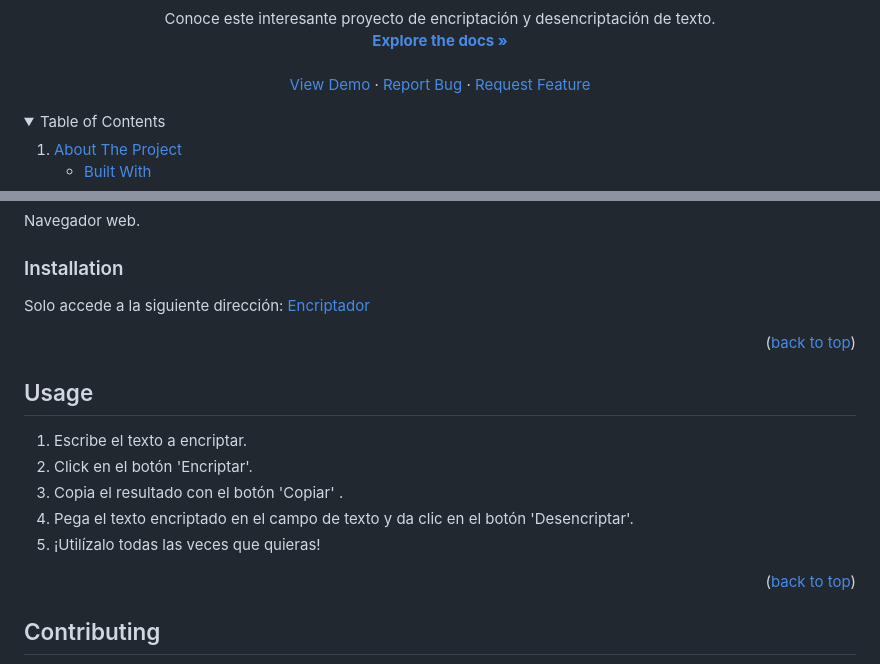
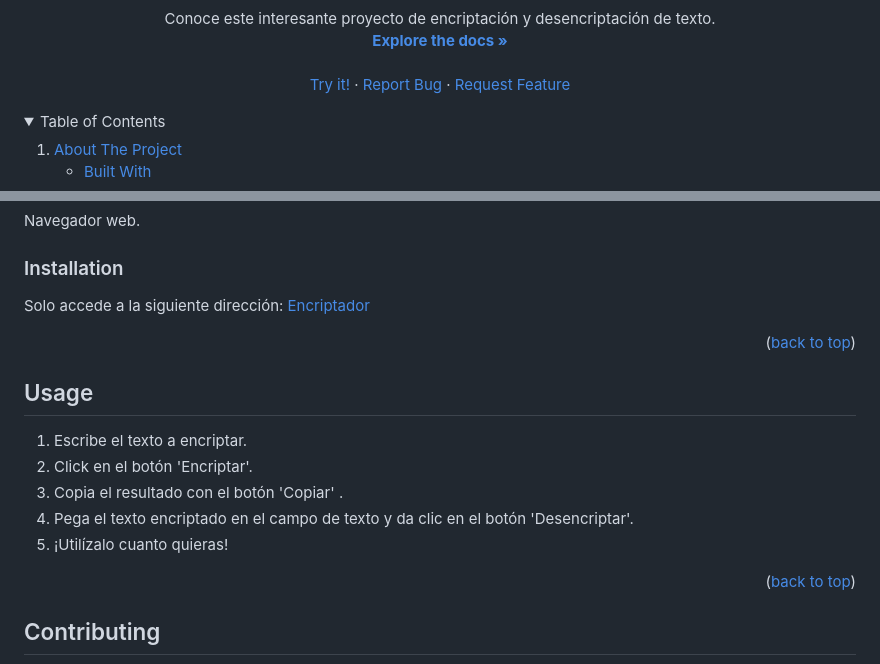
Before and after one commit to victzompantzi/encrypt-alura, a Markdown page: README.md, 2 parts joined by grey strips. Drawn GitHub-style; folded sections open.

Commit message:
fix: make small changes in README.md

```diff
--- a/README.md
+++ b/README.md
@@ -18,7 +18,7 @@ Alura Challenge - Encriptador de texto
     <a href="https://github.com/victzompantzi/encriptador/"><strong>Explore the docs »</strong></a>
     <br />
     <br />
-    <a href="https://github.com/victzompantzi/encriptador/">View Demo</a>
+    <a href="https://victzompantzi.github.io/encrypt-alura/">Try it!</a>
     ·
     <a href="https://github.com/victzompantzi/encriptador/issues/new?labels=bug&template=bug-report---.md">Report Bug</a>
     ·
@@ -91,7 +91,7 @@ Solo accede a la siguiente dirección: [Encriptador]()
 2. Click en el botón 'Encriptar'.
 3. Copia el resultado con el botón 'Copiar' .
 4. Pega el texto encriptado en el campo de texto y da clic en el botón 'Desencriptar'.
-5. ¡Utilízalo todas las veces que quieras!
+5. ¡Utilízalo cuanto quieras!
 
 <p align="right">(<a href="#readme-top">back to top</a>)</p>
 
```
Also changed, not shown: other parts of README.md (+1 -1 lines).
